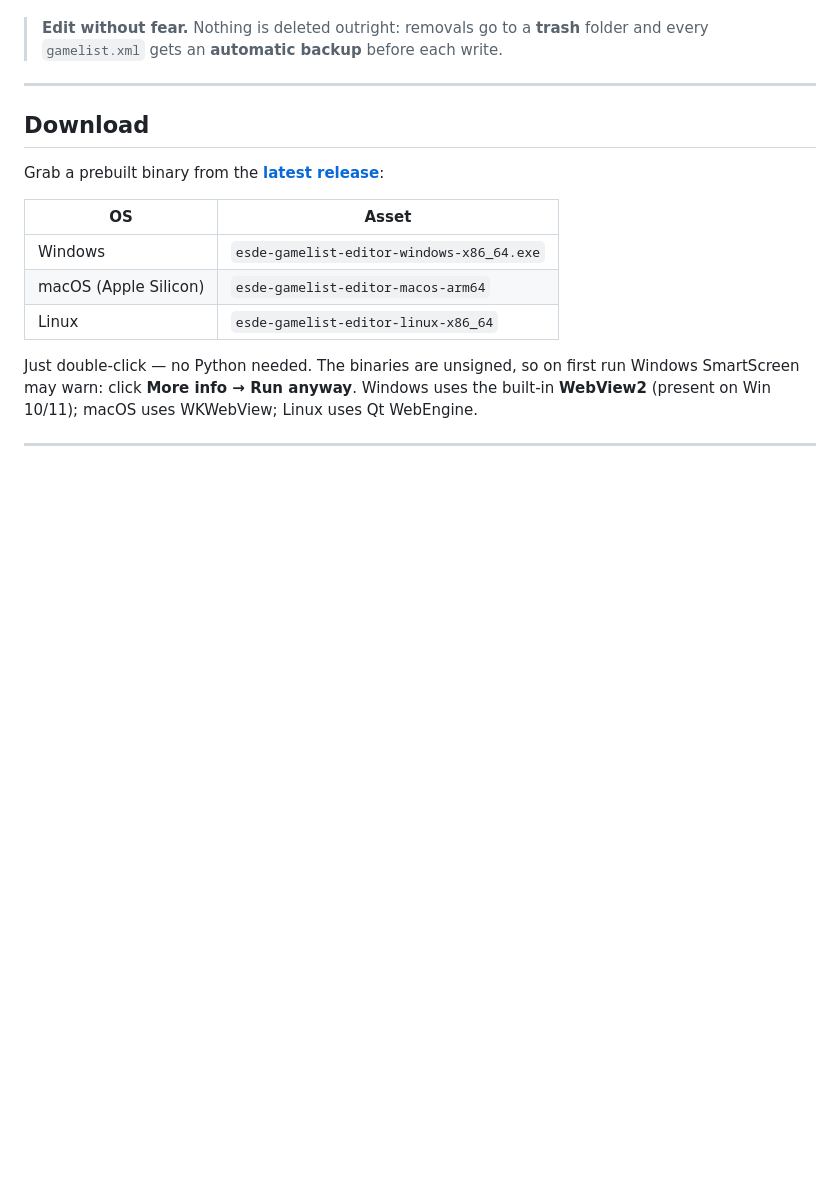
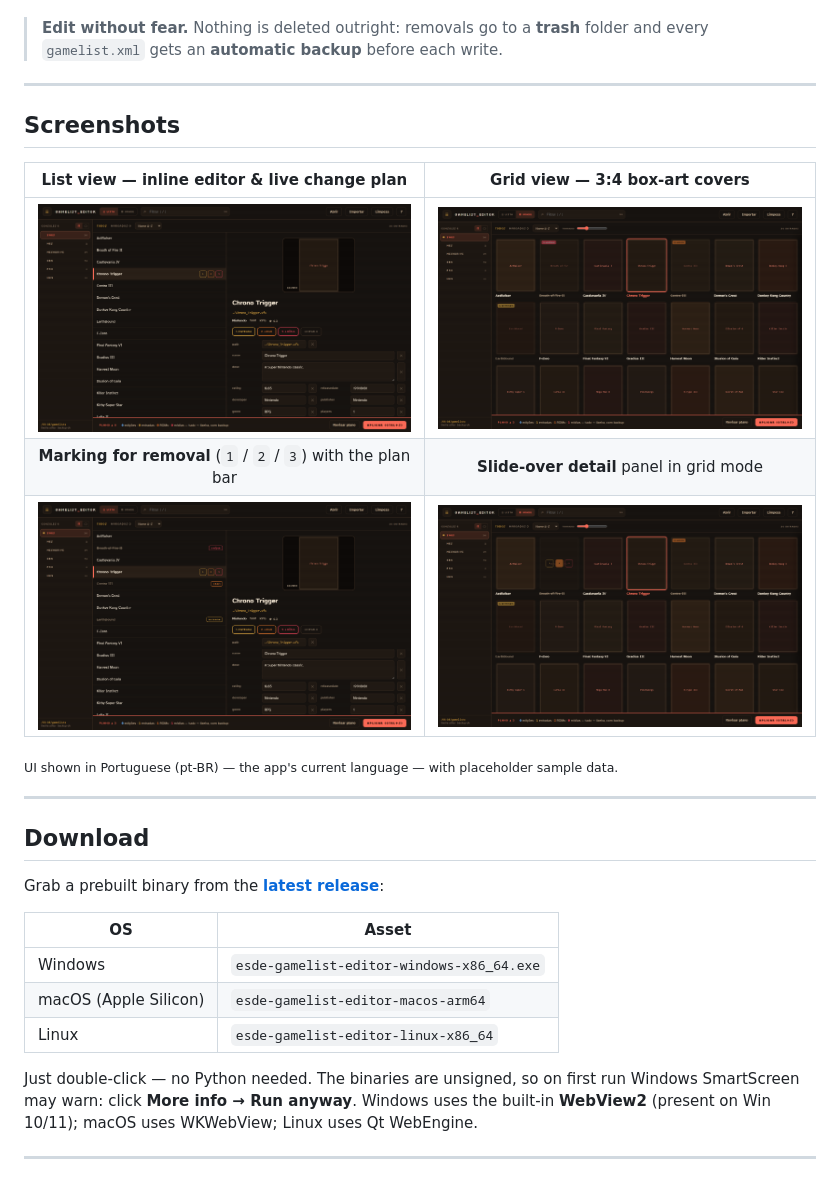
Before and after one commit to 1g1r-lab/esde-gamelist-editor, a Markdown page: README.md, the part around the change. Rendered like a GitHub page; pictures changed too: docs/img/editor-grid-detail.png (added), docs/img/editor-grid.png (added), docs/img/editor-list.png (added); blank space fills up the shorter version.

Commit message:
﻿docs: add editor screenshots (list, grid, marking, slide-over)
Adds docs/img/*.png captured from the Pixel Lounge UI (v1.3.2) and a
Screenshots section in the README. Sample/placeholder data; UI is pt-BR.

Co-Authored-By: Claude Opus 4.8 <noreply@anthropic.com>

```diff
--- a/README.md
+++ b/README.md
@@ -18,6 +18,18 @@ executable**.
 
 > **Edit without fear.** Nothing is deleted outright: removals go to a **trash** folder and
 > every `gamelist.xml` gets an **automatic backup** before each write.
+
+---
+
+## Screenshots
+
+| List view — inline editor & live change plan | Grid view — 3:4 box-art covers |
+|:--:|:--:|
+| [![List view](docs/img/editor-list.png)](docs/img/editor-list.png) | [![Grid view](docs/img/editor-grid.png)](docs/img/editor-grid.png) |
+| **Marking for removal** (`1` / `2` / `3`) with the plan bar | **Slide-over detail** panel in grid mode |
+| [![Marking games for removal](docs/img/editor-marking.png)](docs/img/editor-marking.png) | [![Grid slide-over detail](docs/img/editor-grid-detail.png)](docs/img/editor-grid-detail.png) |
+
+<sub>UI shown in Portuguese (pt-BR) — the app's current language — with placeholder sample data.</sub>
 
 ---
 
```
